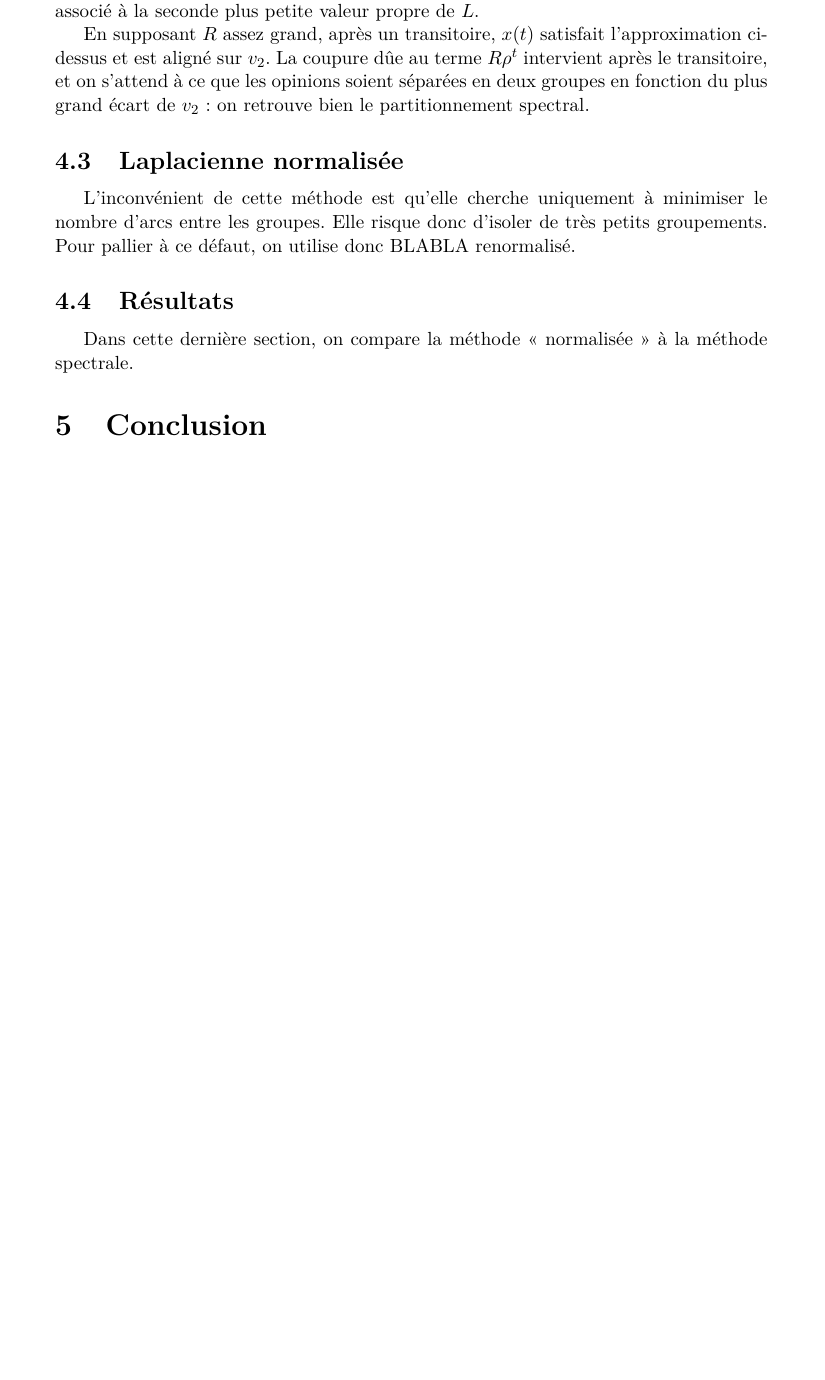
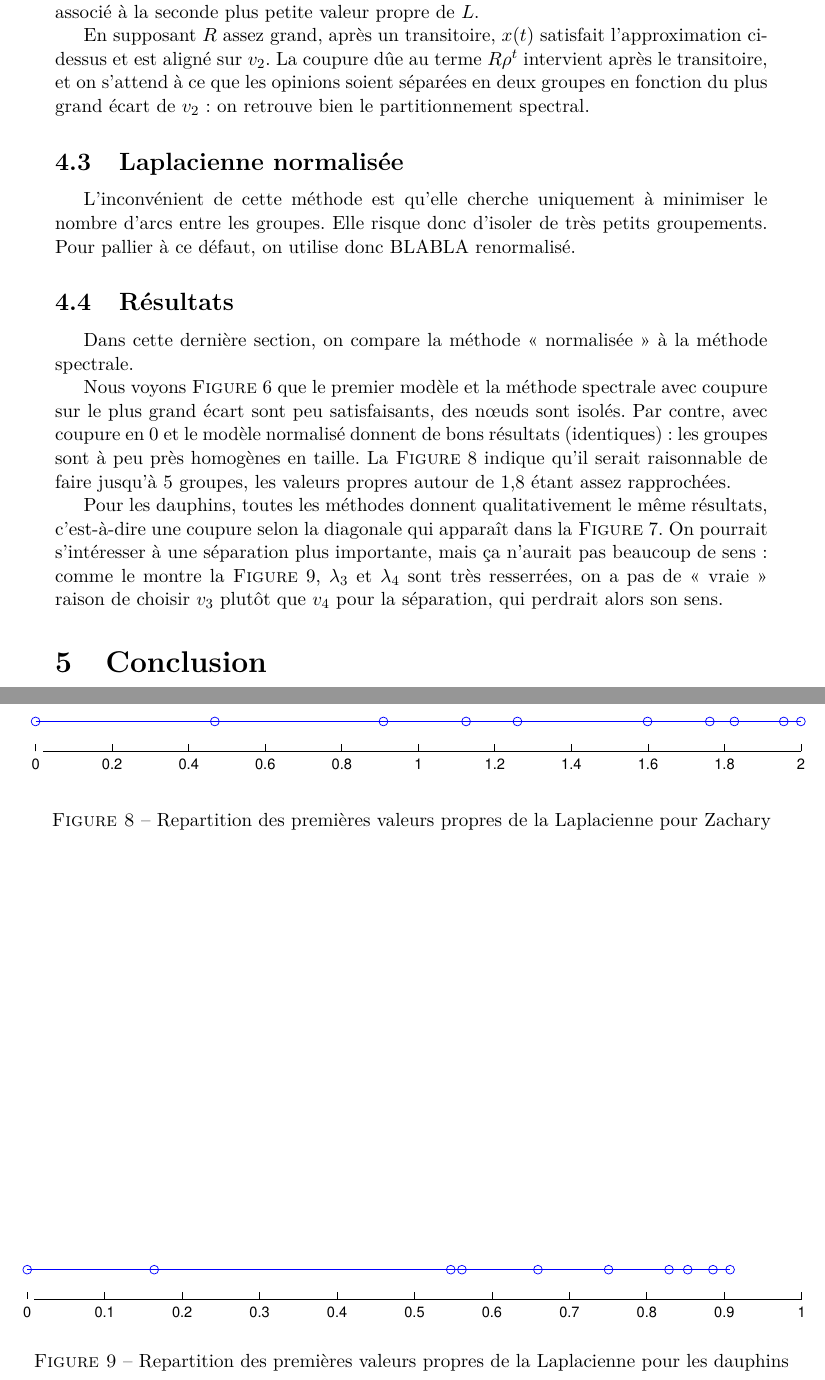
Before and after one commit to antoine-levitt/spe, a LaTeX document (rapport/rapport.tex): part of page 10 of 12 before the commit and two parts of pages 10 and 12 of 13 after it, the two joined at a grey line, cut so that both start at the same text, the shorter picture padded with empty space. Compiled offline with pdfLaTeX.

Commit message:
Résultats

```diff
--- a/rapport/rapport.tex
+++ b/rapport/rapport.tex
@@ -457,4 +456,12 @@ méthode spectrale.
+	\label{fig:partitions-za}
 \end{figure}
+
+Nous voyons \fig{fig:partitions-za} que le premier modèle et la méthode spectrale avec coupure sur le plus grand écart sont peu
+satisfaisants, des n\oe uds sont isolés. Par contre, avec coupure en 0 et le modèle normalisé donnent de bons résultats
+(identiques) : les groupes sont à peu près homogènes en taille.
+La \fig{fig:spectre-za} indique qu'il serait raisonnable de faire jusqu'à 5 groupes, les valeurs propres autour de 1,8 étant assez
+rapprochées.
+
 \begin{figure}[bth]
 	\begin{center}
 		\begin{tabular}[h]{ccc}
@@ -468,9 +475,31 @@ méthode spectrale.
 	\end{center}
 	\caption{Partitions obtenues sur le graphe <<~dauphins~>> pour 2 groupes, en fonction de la méthode utilisée. Mêmes notations que
 	ci-dessus.}
-	\label{fig:partitions}
+	\label{fig:partitions-do}
 \end{figure}
 
+
+
+Pour les dauphins, toutes les méthodes donnent qualitativement le même résultats, c'est-à-dire une coupure selon la diagonale qui
+apparaît dans la \fig{fig:partitions-do}. On pourrait s'intéresser à une séparation plus importante, mais ça n'aurait pas beaucoup
+de sens : comme le montre la \fig{fig:spectre-do}, $\lambda_3$ et $\lambda_4$ sont très resserrées, on a pas de <<~vraie~>> raison
+de choisir $v_3$ plutôt que $v_4$ pour la séparation, qui perdrait alors son sens.
+
+\begin{figure}[htb]
+	\begin{center}
+		\includegraphics[width=\textwidth]{new_plots/spectre-za}
+	\end{center}
+	\caption{Repartition des premières valeurs propres de la Laplacienne pour Zachary}
+	\label{fig:spectre-za}
+\end{figure}
+
+\begin{figure}[htb]
+	\begin{center}
+		\includegraphics[width=\textwidth]{new_plots/spectre-do}
+	\end{center}
+	\caption{Repartition des premières valeurs propres de la Laplacienne pour les dauphins}
+	\label{fig:spectre-do}
+\end{figure}
 \section{Conclusion}
 bonsoir
 
```
Also changed, not shown: rapport/Makefile, rapport/rapport.tex (13 more changed lines).
